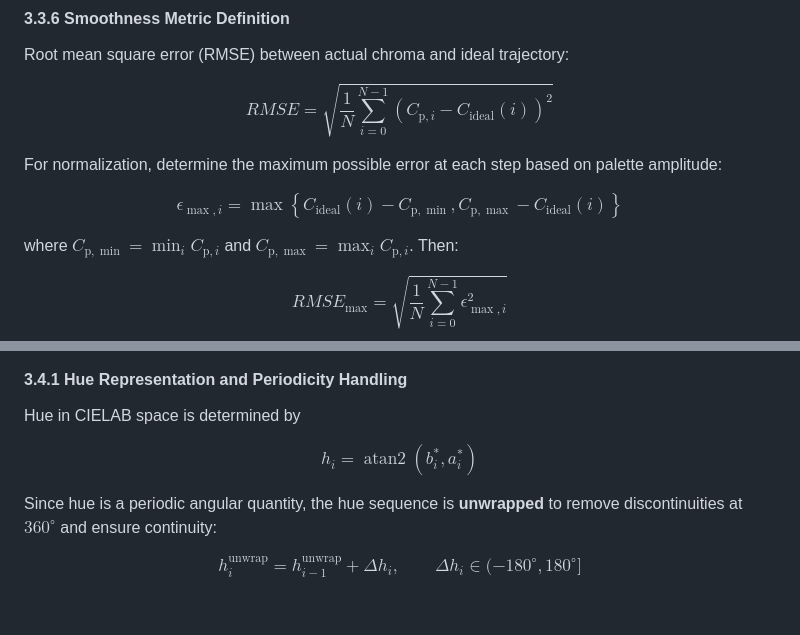
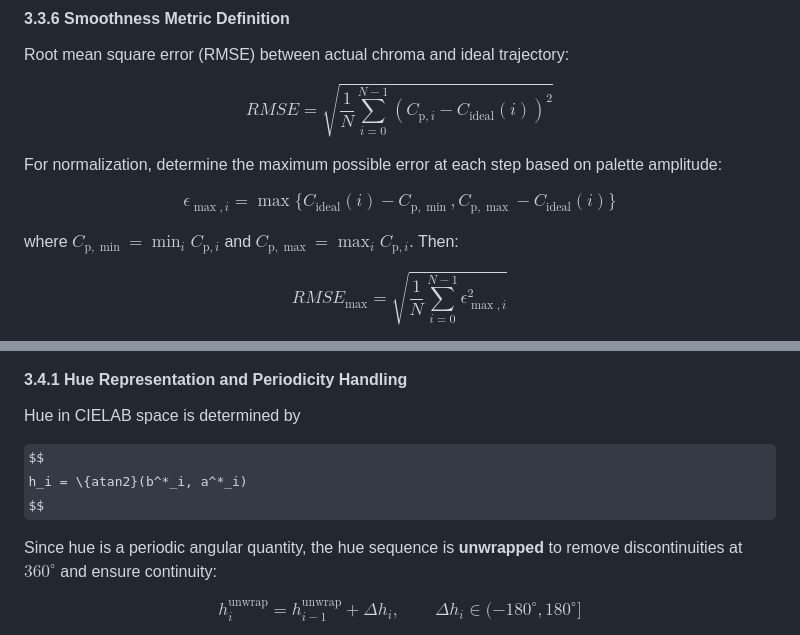
Before and after one commit to chromametry/chromametry, a Markdown page: METHODOLOGY.md, 2 parts joined by grey strips. Rendered like a GitHub page; some formulas as TeX source; blank space fills up the shorter version.

Commit message:
Fix LaTeX formatting in METHODOLOGY.md
Correct LaTeX formatting for maximum error and hue equations.

```diff
--- a/METHODOLOGY.md
+++ b/METHODOLOGY.md
@@ -373,7 +373,9 @@ $$
 For normalization, determine the maximum possible error at each step based on palette amplitude:
 
 $$
-\epsilon_{\max,i} = \max\left\{ C_{\mathrm{ideal}}(i) - C_{\mathrm{p},\min}, C_{\mathrm{p},\max} - C_{\mathrm{ideal}}(i) \right\}
+\epsilon_{\max,i}
+= \max\{ C_{\mathrm{ideal}}(i) - C_{\mathrm{p},\min},
+         C_{\mathrm{p},\max} - C_{\mathrm{ideal}}(i) \}
 $$
 
 where $C_{\mathrm{p},\min} = \min_i C_{\mathrm{p},i}$ and $C_{\mathrm{p},\max} = \max_i C_{\mathrm{p},i}$. Then:
@@ -404,7 +406,7 @@ The **Hue Stability** metric evaluates the consistency of hue in a monochromatic
 Hue in CIELAB space is determined by
 
 $$
-h_i = \operatorname{atan2}(b^*_i, a^*_i)
+h_i = \{atan2}(b^*_i, a^*_i)
 $$
 
 Since hue is a periodic angular quantity, the hue sequence is **unwrapped** to remove discontinuities at $360^\circ$ and ensure continuity:
```
